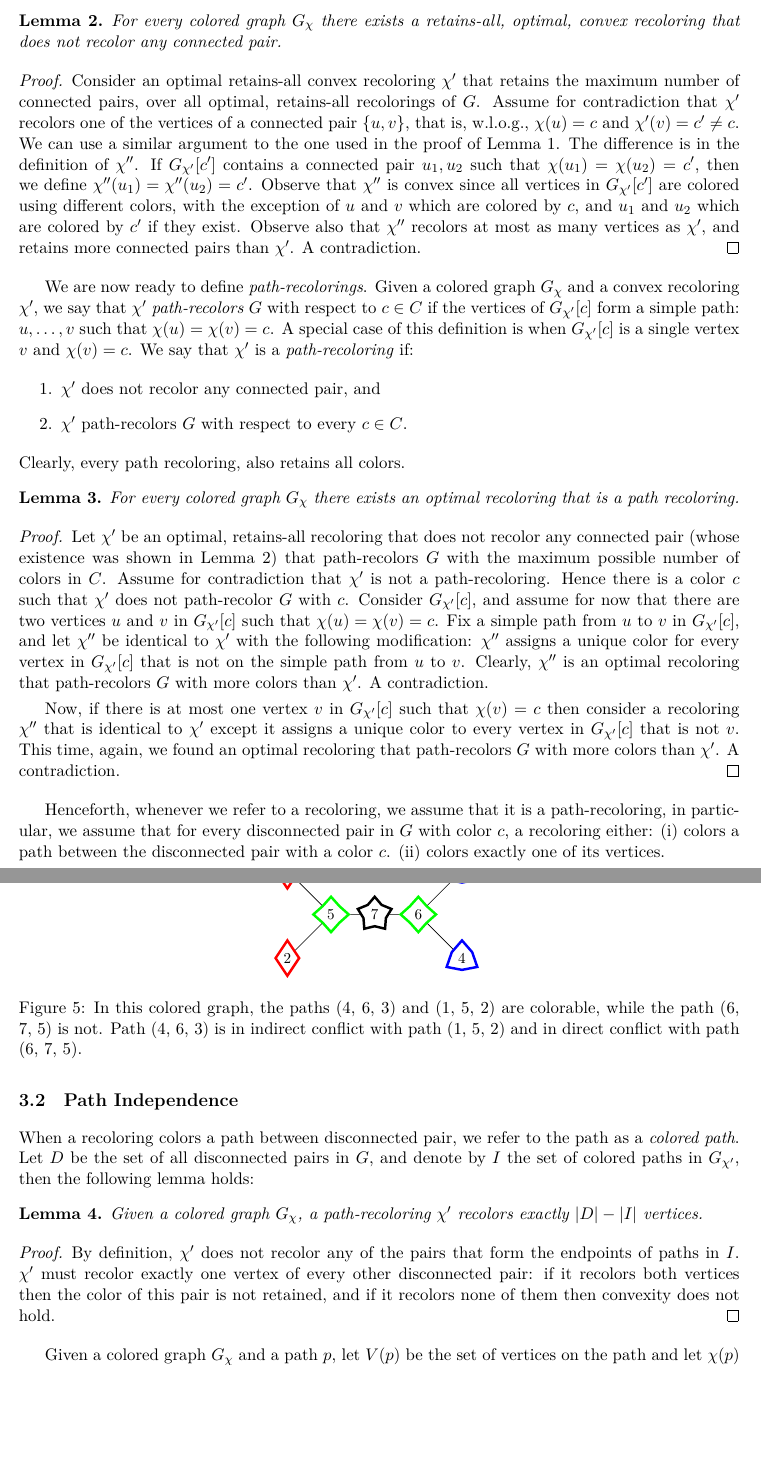
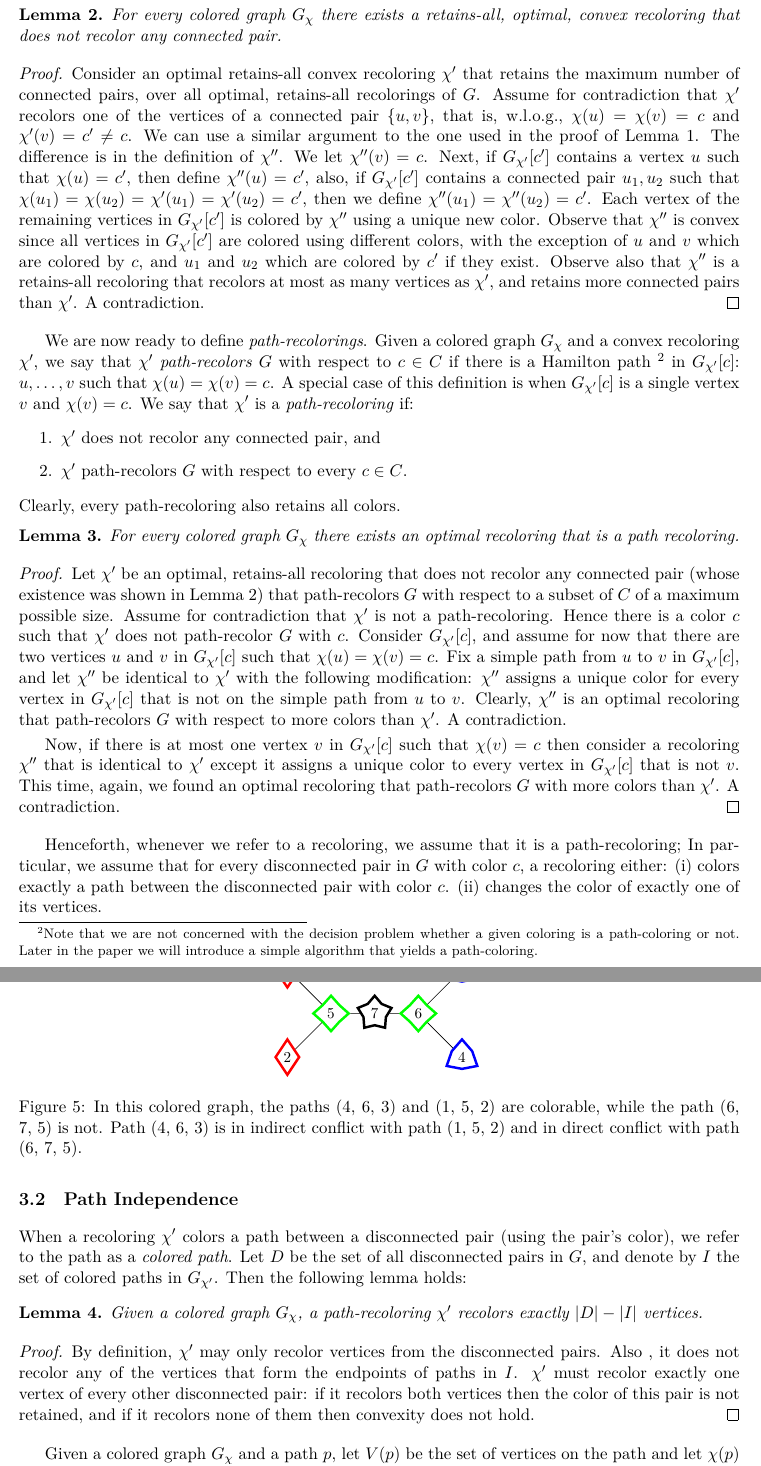
Before and after one commit to Gilad-Kutiel-PhD/Paper-2CR, a LaTeX paper (src/main.tex, which reads src/path-independent.tex, src/path-recoloring.tex): two parts of pages 6 and 7 of 15, joined at a grey line, cut so that both start at the same text, the shorter picture padded with empty space. Compiled offline with LuaLaTeX.

Commit message:
fix minors up to section 4

```diff
--- a/src/path-independent.tex
+++ b/src/path-independent.tex
@@ -1,9 +1,9 @@
-When a recoloring colors a path between disconnected pair,
+When a recoloring $\chi'$ colors a path between a disconnected pair (using the pair's color),
 we refer to the path as a \emph{colored path}.
 %
 Let $D$ be the set of all disconnected pairs in $G$,
-and denote by $I$ the set of colored paths in $G_{\chi'}$,
-then the following lemma holds:
+and denote by $I$ the set of colored paths in $G_{\chi'}$.
+Then the following lemma holds:
 
 \begin{lemma}
 \label{lm:cost}
@@ -13,12 +13,13 @@ a path-recoloring $\chi'$ recolors exactly $|D| - |I|$ vertices.
 
 \begin{proof}
 By definition,
-$\chi'$ does not recolor any of the pairs that form the endpoints of paths in $I$.
+$\chi'$ may only recolor vertices from the disconnected pairs.
+Also , it does not recolor any of the vertices that form the endpoints of paths in $I$.
 %
 $\chi'$ must recolor exactly one vertex of every other disconnected pair:
 if it recolors both vertices then the color of this pair is not retained,
 and if it recolors none of them then convexity does not hold.
-{}\end{proof}
+\end{proof}
 
 \begin{figure}
 \centering
--- a/src/path-recoloring.tex
+++ b/src/path-recoloring.tex
@@ -109,23 +110,28 @@ Assume for contradiction that $\chi'$
 recolors one of the vertices of a connected pair $\{u, v\}$,
 that is,
 w.l.o.g.,
-$\chi(u) = c$ and $\chi'(v) = c' \neq c$.
+$\chi(u) = \chi(v) = c$ and $\chi'(v) = c' \neq c$.
 %
 We can use a similar argument to the one used in the proof of Lemma~\ref{lm:retains-all}.
 %
 The difference is in the definition of $\chi''$.
 %
-If $G_{\chi'}[c']$ contains a connected pair $u_1, u_2$
-such that $\chi(u_1) = \chi(u_2) = c'$,
+We let $\chi''(v) = c$.
+Next, if $G_{\chi'}[c']$ contains a vertex $u$ such that $\chi(u) = c'$,
+then define $\chi''(u) = c'$,
+also, if $G_{\chi'}[c']$ contains a connected pair $u_1, u_2$
+such that $\chi(u_1) = \chi(u_2) = \chi'(u_1) = \chi'(u_2) = c'$,
 then we define $\chi''(u_1) = \chi''(u_2) = c'$.
+Each vertex of the remaining vertices in $G_{\chi'}[c']$ is colored by $\chi''$
+using a unique new color.
 %
 Observe that $\chi''$ is convex since all vertices in $G_{\chi'}[c']$
 are colored using different colors,
 with the exception of $u$ and $v$ which are colored by $c$,
 and $u_1$ and $u_2$ which are colored by $c'$ if they exist.
 %
-Observe also that $\chi''$ recolors at most as many vertices as $\chi'$,
-and retains more connected pairs than $\chi'$.
+Observe also that $\chi''$ is a retains-all recoloring that recolors at most as
+many vertices as $\chi'$, and retains more connected pairs than $\chi'$.
 %
 A contradiction.
 {}\end{proof}
@@ -134,7 +140,13 @@ We are now ready to define \emph{path-recolorings}.
 %
 Given a colored graph $G_\chi$ and a convex recoloring $\chi'$,
 we say that $\chi'$ \emph{path-recolors} $G$ with respect to $c \in C$
-if the vertices of $G_{\chi'}[c]$ form a simple path:
+if there is a Hamilton path
+\footnote{
+Note that we are not concerned with the decision problem whether a given coloring
+is a path-coloring or not.
+Later in the paper we will introduce a simple algorithm that yields a path-coloring.
+}
+in $G_{\chi'}[c]$:
 $u, \dots, v$ such that $\chi(u) = \chi(v) = c$.
 %
 A special case of this definition is when  $G_{\chi'}[c]$
@@ -145,7 +157,7 @@ We say that $\chi'$ is a \emph{path-recoloring} if:
 	\item $\chi'$ does not recolor any connected pair, and
 	\item $\chi'$ path-recolors $G$ with respect to every $c \in C$.
 \end{enumerate}
-Clearly, every path recoloring, also retains all colors.
+Clearly, every path-recoloring also retains all colors.
 
 \begin{lemma}
 \label{lm:optimal_path_recoloring}
@@ -157,7 +169,7 @@ there exists an optimal recoloring that is a path recoloring.
 Let $\chi'$ be an optimal,
 retains-all recoloring that does not recolor any connected pair
 (whose existence was shown in Lemma~\ref{lm:does_not_recolor_connected_pair})
-that path-recolors $G$ with the maximum possible number of colors in $C$.
+that path-recolors $G$ with respect to a subset of $C$ of a maximum possible size.
 %
 Assume for contradiction that $\chi'$ is not a path-recoloring.
 %
@@ -173,7 +185,8 @@ $\chi''$ assigns a unique color for every vertex in $G_{\chi'}[c]$
 that is not on the simple path from $u$ to $v$.
 %
 Clearly,
-$\chi''$ is an optimal recoloring that path-recolors $G$ with more colors than $\chi'$.
+$\chi''$ is an optimal recoloring that path-recolors
+$G$ with respect to more colors than $\chi'$.
 %
 A contradiction.
 
@@ -191,11 +204,11 @@ A contradiction.
 
 Henceforth,
 whenever we refer to a recoloring,
-we assume that it is a path-recoloring,
-in particular,
+we assume that it is a path-recoloring;
+In particular,
 we assume that for every disconnected pair in $G$ with color $c$,
 a recoloring either:
 \begin{inparaenum}[(i)]
-	\item colors a path between the disconnected pair with a color $c$.
-	\item colors exactly one of its vertices.
+	\item colors exactly a path between the disconnected pair with color $c$.
+	\item changes the color of exactly one of its vertices.
 \end{inparaenum}
```
Also changed, not shown: src/def.tex (+3 -0 lines), src/hardness-results.tex (+2 -2 lines), src/intro.tex (+2 -2 lines), src/path-independent.tex (24 more changed lines), src/path-recoloring.tex (19 more changed lines).
